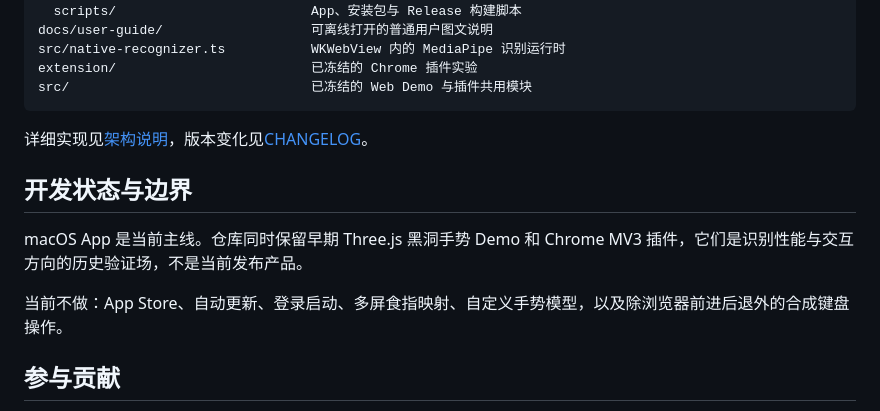
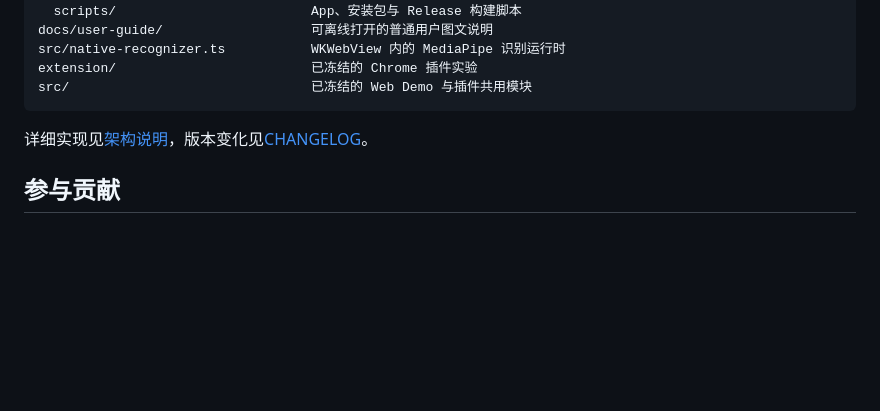
Before and after one commit to HuYee2025/chiphand-macos, a Markdown page: README.md, the part around the change. GitHub-like rendering; blank space fills up the shorter version.

Commit message:
docs: simplify ChipHand README wording

```diff
--- a/README.md
+++ b/README.md
@@ -134,12 +134,6 @@ src/                               已冻结的 Web Demo 与插件共用模块
 
 详细实现见[架构说明](docs/architecture.md)，版本变化见[CHANGELOG](CHANGELOG.md)。
 
-## 开发状态与边界
-
-macOS App 是当前主线。仓库同时保留早期 Three.js 黑洞手势 Demo 和 Chrome MV3 插件，它们是识别性能与交互方向的历史验证场，不是当前发布产品。
-
-当前不做：App Store、自动更新、登录启动、多屏食指映射、自定义手势模型，以及除浏览器前进后退外的合成键盘操作。
-
 ## 参与贡献
 
 欢迎提交 Bug、兼容性结果和明确的小功能改进。开始前请阅读 [CONTRIBUTING.md](CONTRIBUTING.md)。涉及权限、隐私或系统事件安全的问题，请按 [SECURITY.md](SECURITY.md) 的方式报告。
```
